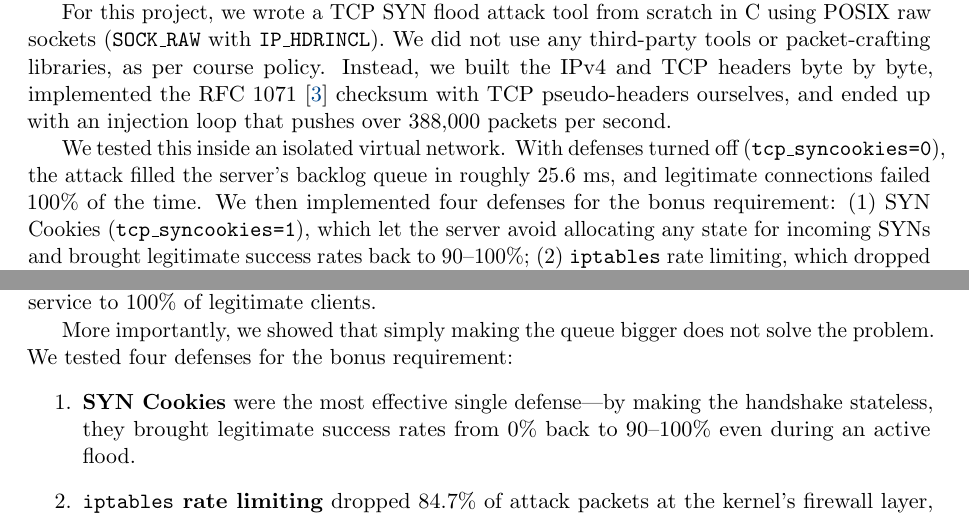
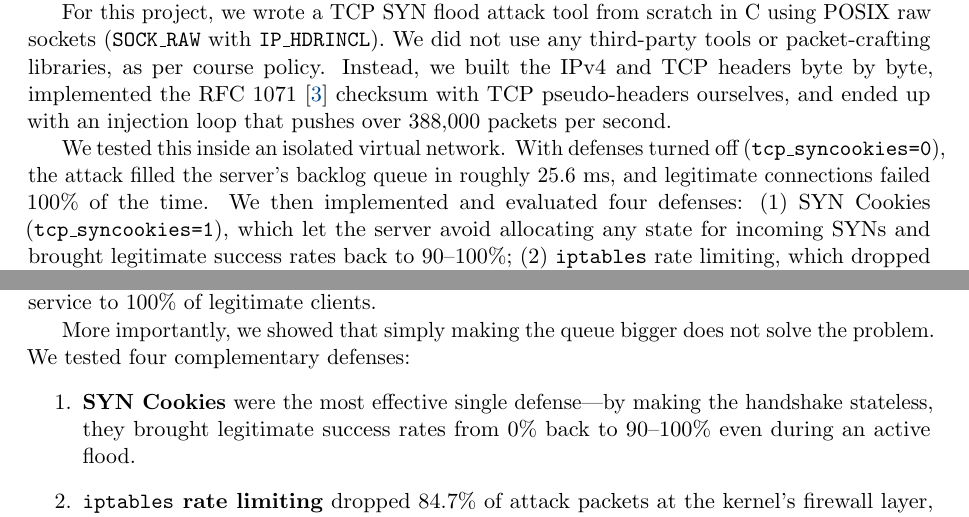
Before and after one commit to shahriar-ahmed-seam/TCP-SYN-Flood-Attack-Defense, a LaTeX thesis (report.tex): two parts of pages 2 and 21 of 23, joined at a grey line, cut so that both start at the same text. Compiled offline with pdfLaTeX.

Commit message:
Remove bonus phrasing across report and README for professional tone

```diff
--- a/report.tex
+++ b/report.tex
@@ -145,7 +145,7 @@ TCP (RFC 793 \cite{rfc793}) sets up connections through a three-way handshake: t
 
 For this project, we wrote a TCP SYN flood attack tool from scratch in C using POSIX raw sockets (\texttt{SOCK\_RAW} with \texttt{IP\_HDRINCL}). We did not use any third-party tools or packet-crafting libraries, as per course policy. Instead, we built the IPv4 and TCP headers byte by byte, implemented the RFC 1071 \cite{rfc1071} checksum with TCP pseudo-headers ourselves, and ended up with an injection loop that pushes over $388{,}000$ packets per second.
 
-We tested this inside an isolated virtual network. With defenses turned off (\texttt{tcp\_syncookies=0}), the attack filled the server's backlog queue in roughly $25.6\text{ ms}$, and legitimate connections failed $100\%$ of the time. We then implemented four defenses for the bonus requirement: (1) SYN Cookies (\texttt{tcp\_syncookies=1}), which let the server avoid allocating any state for incoming SYNs and brought legitimate success rates back to $90\text{--}100\%$; (2) \texttt{iptables} rate limiting, which dropped $84.7\%$ of attack packets before they reached the socket layer; (3) Netfilter \texttt{SYNPROXY}; and (4) kernel parameter hardening via \texttt{sysctl}. We verified all of these through terminal traces, socket queue telemetry (\texttt{ss}, \texttt{netstat}), and client latency measurements.
+We tested this inside an isolated virtual network. With defenses turned off (\texttt{tcp\_syncookies=0}), the attack filled the server's backlog queue in roughly $25.6\text{ ms}$, and legitimate connections failed $100\%$ of the time. We then implemented and evaluated four defenses: (1) SYN Cookies (\texttt{tcp\_syncookies=1}), which let the server avoid allocating any state for incoming SYNs and brought legitimate success rates back to $90\text{--}100\%$; (2) \texttt{iptables} rate limiting, which dropped $84.7\%$ of attack packets before they reached the socket layer; (3) Netfilter \texttt{SYNPROXY}; and (4) kernel parameter hardening via \texttt{sysctl}. We verified all of these through terminal traces, socket queue telemetry (\texttt{ss}, \texttt{netstat}), and client latency measurements.
 \end{abstract}
 
 % Front matter lists
@@ -708,7 +708,7 @@ We split the work between the two of us based on who was more comfortable with w
 \section{Summary}
 We built a TCP SYN flood tool from scratch in C, as required by Topic 06. By exploiting TCP's resource asymmetry through raw socket programming, we showed that sending $388{,}000$ spoofed SYN packets per second can fill a server's backlog queue in well under a millisecond and deny service to $100\%$ of legitimate clients.
 
-More importantly, we showed that simply making the queue bigger does not solve the problem. We tested four defenses for the bonus requirement:
+More importantly, we showed that simply making the queue bigger does not solve the problem. We tested four complementary defenses:
 \begin{enumerate}
     \item \textbf{SYN Cookies} were the most effective single defense---by making the handshake stateless, they brought legitimate success rates from $0\%$ back to $90\text{--}100\%$ even during an active flood.
     \item \textbf{\texttt{iptables} rate limiting} dropped $84.7\%$ of attack packets at the kernel's firewall layer, protecting the socket queue.
```
Also changed, not shown: README.md, report.pdf, report.tex (2 more changed lines).
